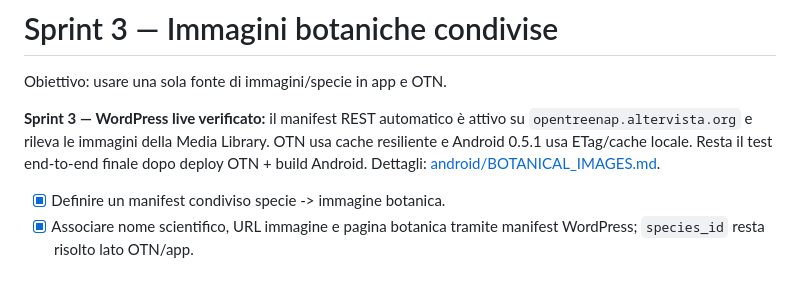
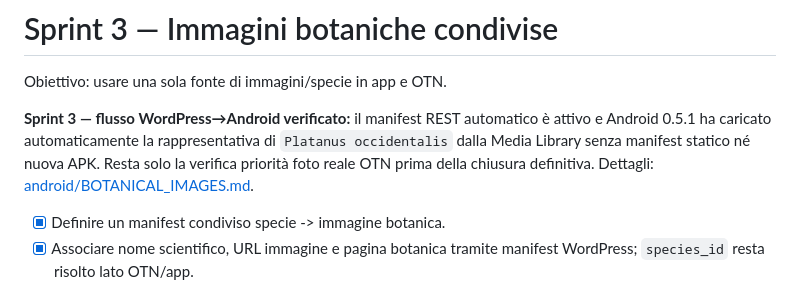
Before and after one commit to nicoali/OpenTreeNap, a Markdown page: ROADMAP.md, the part around the change. GitHub-like rendering.

Commit message:
Mark live WordPress to Android image flow as verified

```diff
--- a/ROADMAP.md
+++ b/ROADMAP.md
@@ -70,7 +70,7 @@ Obiettivo: eliminare i dialog Android standard e dare all'app un'identità coere
 
 Obiettivo: usare una sola fonte di immagini/specie in app e OTN.
 
-**Sprint 3 — WordPress live verificato:** il manifest REST automatico è attivo su `opentreenap.altervista.org` e rileva le immagini della Media Library. OTN usa cache resiliente e Android 0.5.1 usa ETag/cache locale. Resta il test end-to-end finale dopo deploy OTN + build Android. Dettagli: [android/BOTANICAL_IMAGES.md](android/BOTANICAL_IMAGES.md).
+**Sprint 3 — flusso WordPress→Android verificato:** il manifest REST automatico è attivo e Android 0.5.1 ha caricato automaticamente la rappresentativa di `Platanus occidentalis` dalla Media Library senza manifest statico né nuova APK. Resta solo la verifica priorità foto reale OTN prima della chiusura definitiva. Dettagli: [android/BOTANICAL_IMAGES.md](android/BOTANICAL_IMAGES.md).
 
 - [x] Definire un manifest condiviso specie -> immagine botanica.
 - [x] Associare nome scientifico, URL immagine e pagina botanica tramite manifest WordPress; `species_id` resta risolto lato OTN/app.
```
